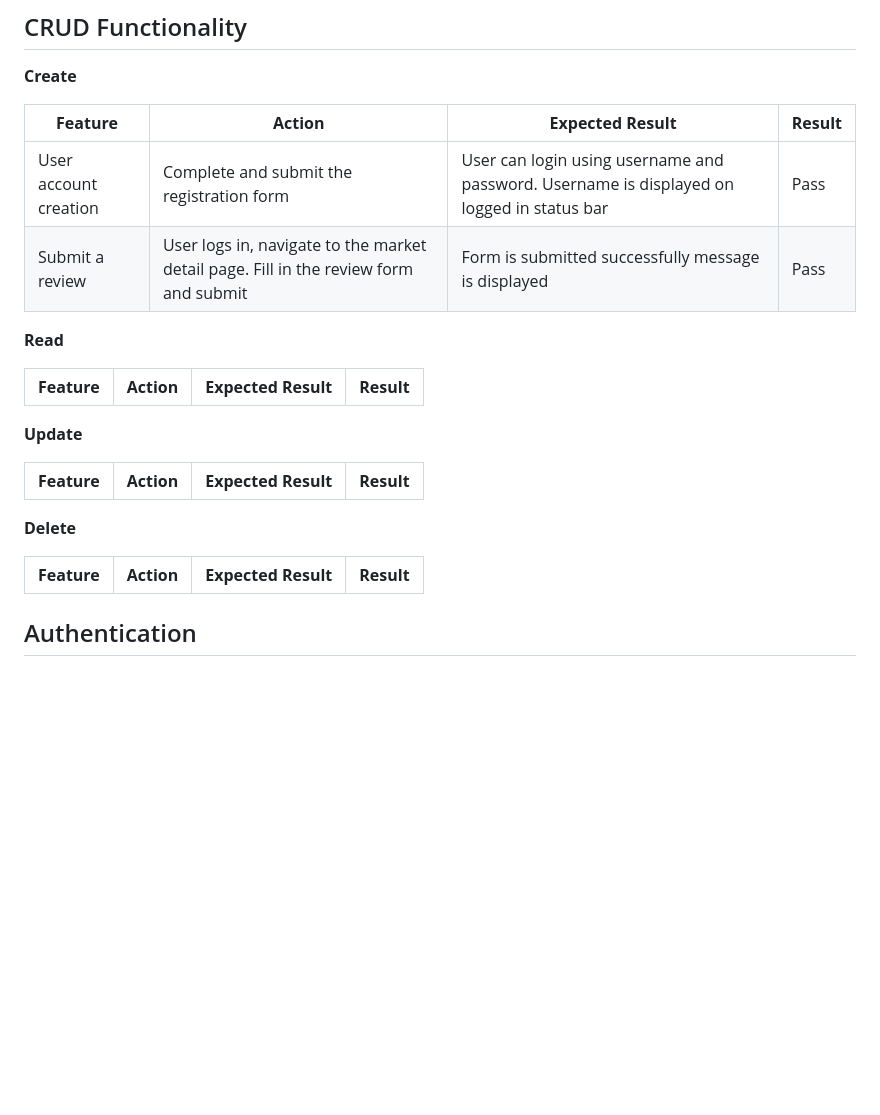
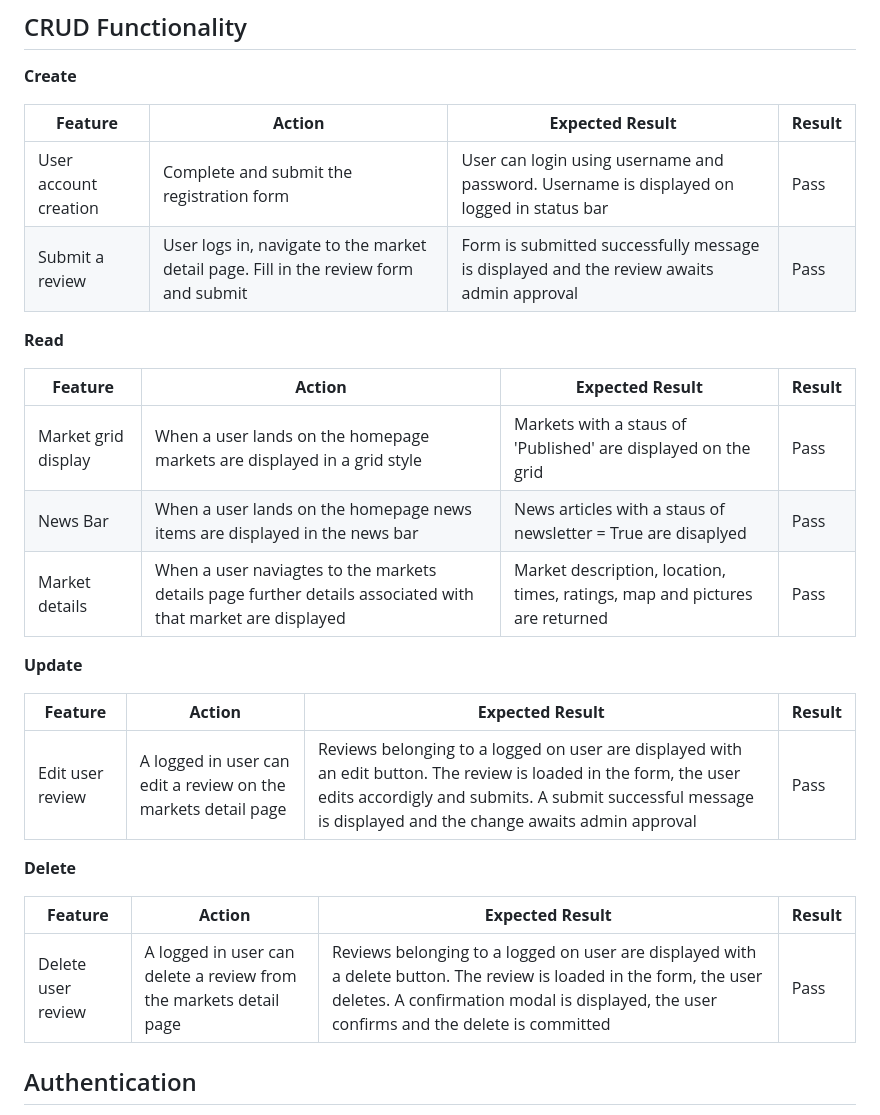
Before and after one commit to lorrainescanlon/farmers-market-review, a Markdown page: TESTING.md, the part around the change. Drawn GitHub-style; blank space fills up the shorter version.

Commit message:
update to readme and testing tables

```diff
--- a/TESTING.md
+++ b/TESTING.md
@@ -70,26 +70,31 @@
 | **Feature** | **Action** | **Expected Result** | **Result** |
 | ----------- | ---------- | ------------------- | ---------- |
 | User account creation | Complete and submit the registration form | User can login using username and password. Username is displayed on logged in status bar | Pass |
-| Submit a review | User logs in, navigate to the market detail page. Fill in the review form and submit | Form is submitted successfully message is displayed | Pass |
+| Submit a review | User logs in, navigate to the market detail page. Fill in the review form and submit | Form is submitted successfully message is displayed and the review awaits admin approval | Pass |
 
 
  **Read**
 
 | **Feature** | **Action** | **Expected Result** | **Result** |
 | ----------- | ---------- | ------------------- | ---------- |
+| Market grid display | When a user lands on the homepage markets are displayed in a grid style | Markets with a staus of 'Published' are displayed on the grid | Pass |
+| News Bar | When a user lands on the homepage news items are displayed in the news bar | News articles with a staus of newsletter = True are disaplyed | Pass |
+| Market details | When a user naviagtes to the markets details page further details associated with that market are displayed | Market description, location, times, ratings, map and pictures are returned | Pass |
+
 
 
 **Update**
 
 | **Feature** | **Action** | **Expected Result** | **Result** |
 | ----------- | ---------- | ------------------- | ---------- |
+| Edit user review | A logged in user can edit a review on the markets detail page | Reviews belonging to a logged on user are displayed with an edit button. The review is loaded in the form, the user edits accordigly and submits. A submit successful message is displayed and the change awaits admin approval | Pass |
 
 
  **Delete**
 
 | **Feature** | **Action** | **Expected Result** | **Result** |
 | ----------- | ---------- | ------------------- | ---------- |
-
+| Delete user review | A logged in user can delete a review from the markets detail page | Reviews belonging to a logged on user are displayed with a delete button. The review is loaded in the form, the user deletes. A confirmation modal is displayed, the user confirms and the delete is committed | Pass |
 ## Authentication
 Account reigistration and validation - username and password
 Account login and valiation
```
